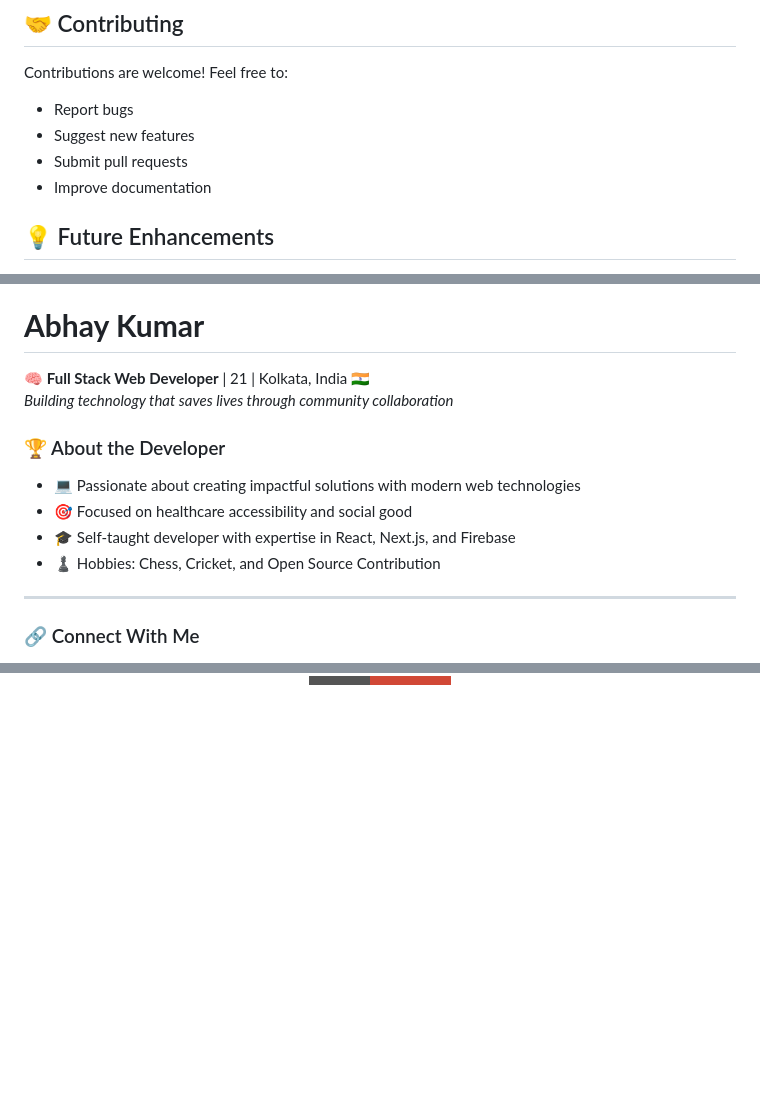
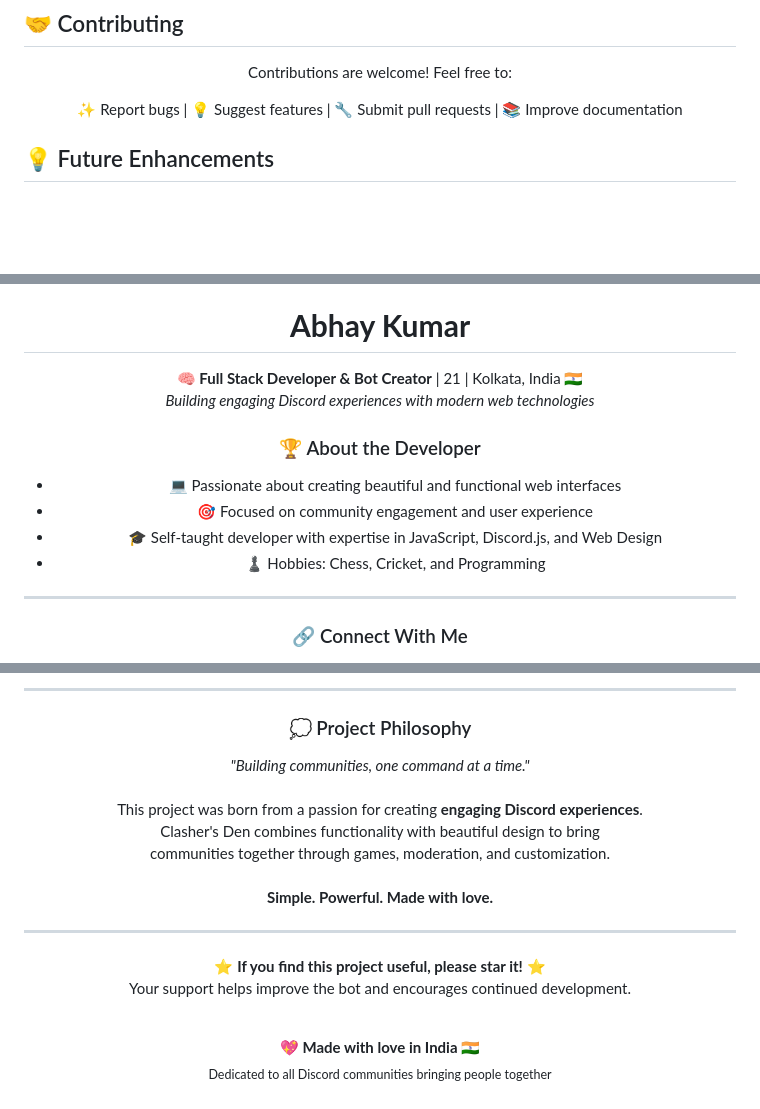
Before and after one commit to abhayclasher/Clasher-s-Den, a Markdown page: README.md, 3 parts joined by grey strips. Drawn GitHub-style; badges without logos; blank space fills up the shorter version.

```diff
--- a/README.md
+++ b/README.md
@@ -249,8 +251,8 @@ MIT License - Feel free to use this project for any purpose.
 Contributions are welcome! Feel free to:
-- Report bugs
-- Suggest new features
-- Submit pull requests
-- Improve documentation
+
+✨ Report bugs | 💡 Suggest features | 🔧 Submit pull requests | 📚 Improve documentation
+
+</div>
 
 ## 💡 Future Enhancements
 
@@ -270,15 +276,15 @@ Contributions are welcome! Feel free to:
 ### 👨‍💻 Developed by
 # **Abhay Kumar**
 
-🧠 **Full Stack Web Developer** | 21 | Kolkata, India 🇮🇳
-*Building technology that saves lives through community collaboration*
+🧠 **Full Stack Developer & Bot Creator** | 21 | Kolkata, India 🇮🇳
+*Building engaging Discord experiences with modern web technologies*
 
 ### 🏆 About the Developer
 
-- 💻 Passionate about creating impactful solutions with modern web technologies
-- 🎯 Focused on healthcare accessibility and social good
-- 🎓 Self-taught developer with expertise in React, Next.js, and Firebase
-- ♟️ Hobbies: Chess, Cricket, and Open Source Contribution
+- 💻 Passionate about creating beautiful and functional web interfaces
+- 🎯 Focused on community engagement and user experience
+- 🎓 Self-taught developer with expertise in JavaScript, Discord.js, and Web Design
+- ♟️ Hobbies: Chess, Cricket, and Programming
 
 ---
 
@@ -300 +306,29 @@ Contributions are welcome! Feel free to:
 </p>
+
+---
+
+### 💭 Project Philosophy
+
+<p align="center">
+  <em>"Building communities, one command at a time."</em>
+  <br><br>
+  This project was born from a passion for creating <strong>engaging Discord experiences</strong>.<br>
+  Clasher's Den combines functionality with beautiful design to bring<br>
+  communities together through games, moderation, and customization.<br><br>
+  <strong>Simple. Powerful. Made with love.</strong>
+</p>
+
+---
+
+<p align="center">
+  ⭐ <strong>If you find this project useful, please star it!</strong> ⭐<br>
+  Your support helps improve the bot and encourages continued development.
+</p>
+
+<p align="center">
+  <br>
+  💖 <strong>Made with love in India</strong> 🇮🇳<br>
+  <sub>Dedicated to all Discord communities bringing people together</sub>
+</p>
+
+</div>
```
Also changed, not shown: other parts of README.md (+11 -5 lines).
